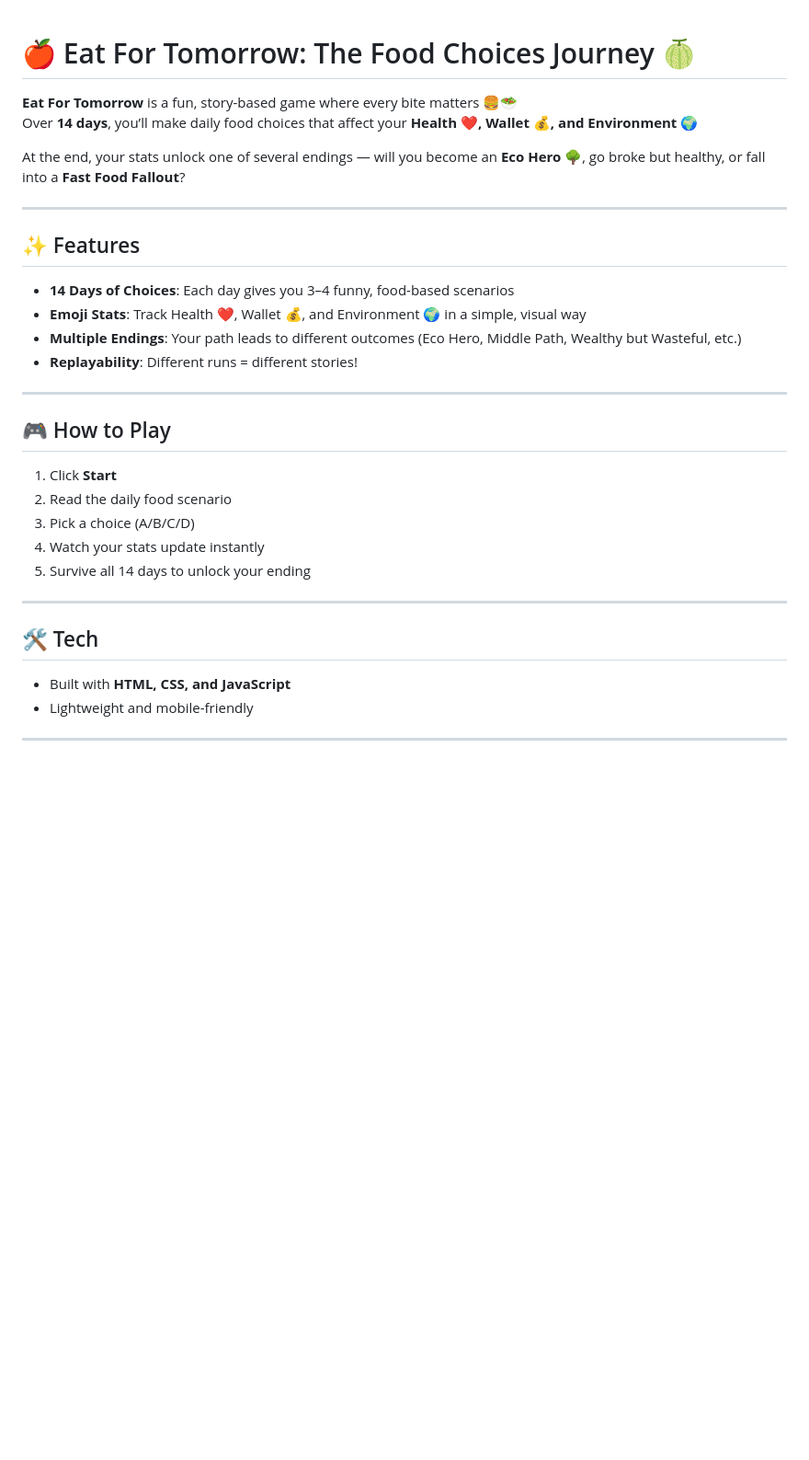
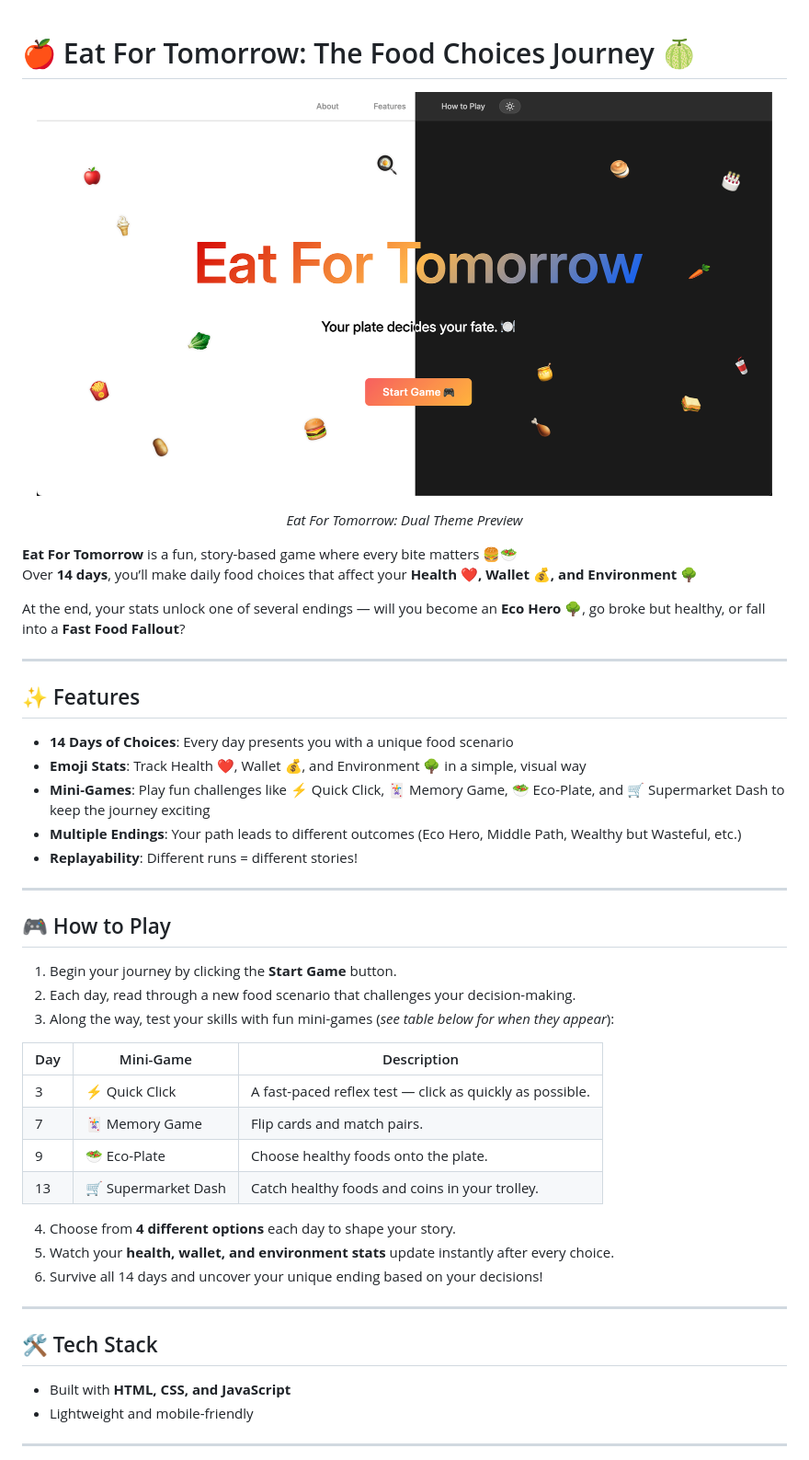
Before and after one commit to sevenpluseight/eat-for-tomorrow, a Markdown page: README.md, the part around the change printed below. Shown: that part at 92% size. Drawn GitHub-style; pictures changed too: assets/images/light-dark-theme-comparison.png (added); blank space fills up the shorter version.

Commit message:
Update Features section and README (#11)
* Change Stats That React to Mini-Games Madness in Features section

* Add dual theme image for README

* Update README

```diff
--- a/README.md
+++ b/README.md
@@ -1,30 +1,48 @@
 # 🍎 Eat For Tomorrow: The Food Choices Journey 🍈
 
+<p align="center">
+  <img src="assets/images/light-dark-theme-comparison.png" alt="Hero Section Light & Dark" width="800"/>
+</p>
+
+<p align="center">
+  <em>Eat For Tomorrow: Dual Theme Preview</em>
+</p>
+
 **Eat For Tomorrow** is a fun, story-based game where every bite matters 🍔🥗
-Over **14 days**, you’ll make daily food choices that affect your **Health ❤️, Wallet 💰, and Environment 🌍**
+Over **14 days**, you’ll make daily food choices that affect your **Health ❤️, Wallet 💰, and Environment 🌳**
 
 At the end, your stats unlock one of several endings — will you become an **Eco Hero** 🌳, go broke but healthy, or fall into a **Fast Food Fallout**?
 
 ---
 
 ## ✨ Features
-- **14 Days of Choices**: Each day gives you 3–4 funny, food-based scenarios
-- **Emoji Stats**: Track Health ❤️, Wallet 💰, and Environment 🌍 in a simple, visual way
+- **14 Days of Choices**: Every day presents you with a unique food scenario
+- **Emoji Stats**: Track Health ❤️, Wallet 💰, and Environment 🌳 in a simple, visual way
+- **Mini-Games**: Play fun challenges like ⚡ Quick Click, 🃏 Memory Game, 🥗 Eco-Plate, and 🛒 Supermarket Dash to keep the journey exciting
 - **Multiple Endings**: Your path leads to different outcomes (Eco Hero, Middle Path, Wealthy but Wasteful, etc.)
 - **Replayability**: Different runs = different stories!
 
 ---
 
 ## 🎮 How to Play
-1. Click **Start**
-2. Read the daily food scenario
-3. Pick a choice (A/B/C/D)
-4. Watch your stats update instantly
-5. Survive all 14 days to unlock your ending
+1. Begin your journey by clicking the **Start Game** button.
+2. Each day, read through a new food scenario that challenges your decision-making.
+3. Along the way, test your skills with fun mini-games (*see table below for when they appear*):
+
+| Day | Mini-Game         | Description                                   |
+|-----|-------------------|-----------------------------------------------|
+| 3   | ⚡ Quick Click     | A fast-paced reflex test — click as quickly as possible. |
+| 7   | 🃏 Memory Game     | Flip cards and match pairs. |
+| 9   | 🥗 Eco-Plate       | Choose healthy foods onto the plate. |
+| 13  | 🛒 Supermarket Dash| Catch healthy foods and coins in your trolley. |
+
+4. Choose from **4 different options** each day to shape your story.
+5. Watch your **health, wallet, and environment stats** update instantly after every choice.
+6. Survive all 14 days and uncover your unique ending based on your decisions!
 
 ---
 
-## 🛠️ Tech
+## 🛠️ Tech Stack
 - Built with **HTML, CSS, and JavaScript**
 - Lightweight and mobile-friendly
 
```
Also changed, not shown: other parts of README.md (+18 -0 lines), 1 other file.
